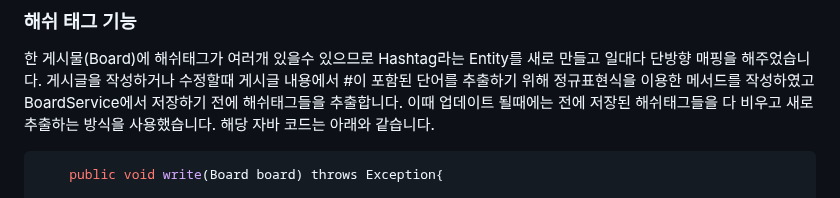
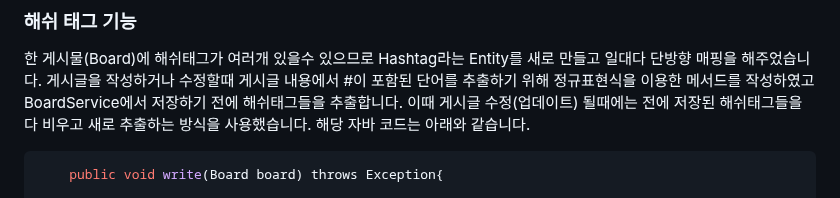
Before and after one commit to joshiaLee/Mission_blinding, a Markdown page: README.md, the part around the change. Drawn GitHub-style.

````diff
--- a/README.md
+++ b/README.md
@@ -75,7 +75,7 @@ public String boardHashtag() // 해당 해시태그를 포함하는 게시글들
 한 게시물(Board)에 해쉬태그가 여러개 있을수 있으므로 Hashtag라는 Entity를 새로 만들고 일대다 단방향 매핑을 해주었습니다.
 게시글을 작성하거나 수정할때 게시글 내용에서 #이 포함된 단어를 추출하기 위해 정규표현식을 이용한 메서드를 작성하였고
 BoardService에서 저장하기 전에 해쉬태그들을 추출합니다.
-이때 업데이트 될때에는 전에 저장된 해쉬태그들을 다 비우고 새로 추출하는 방식을 사용했습니다.
+이때 게시글 수정(업데이트) 될때에는 전에 저장된 해쉬태그들을 다 비우고 새로 추출하는 방식을 사용했습니다.
 해당 자바 코드는 아래와 같습니다.
 ```java
     public void write(Board board) throws Exception{
````
